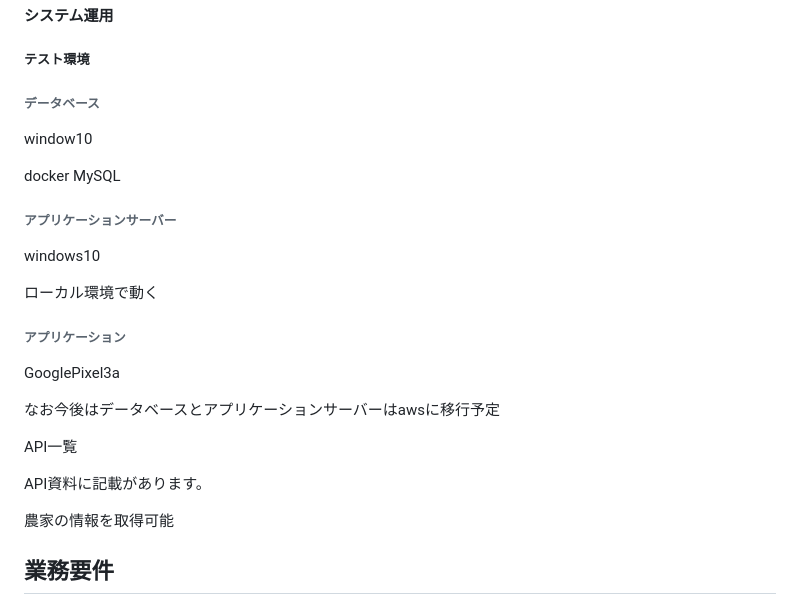
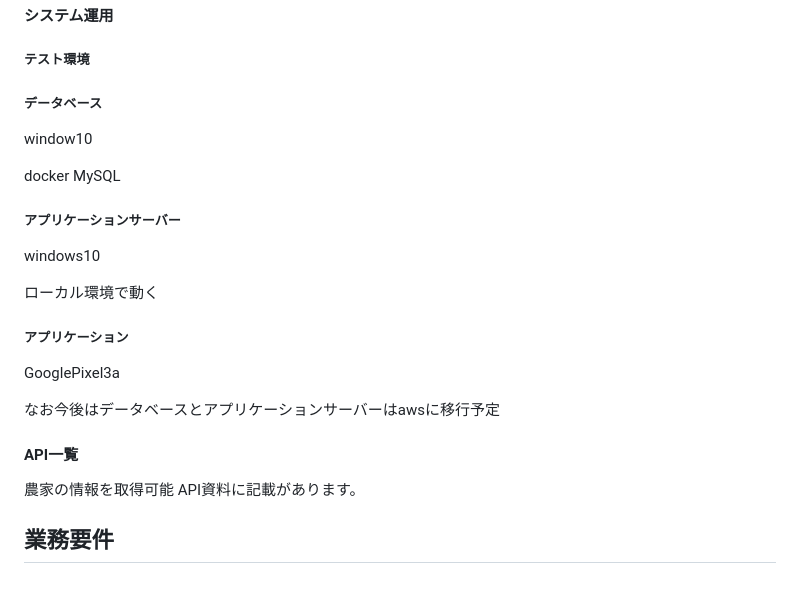
Before and after one commit to oryusan0214/pepper_harvester, a Markdown page: 要件定義.md, the part around the change. Rendered like a GitHub page.

```diff
--- a/要件定義.md
+++ b/要件定義.md
@@ -35,29 +35,28 @@
 
 ##### テスト環境
 
-###### データベース
+##### データベース
 
 window10
 
 docker MySQL
 
-###### アプリケーションサーバー
+##### アプリケーションサーバー
 
 windows10
 
 ローカル環境で動く
 
-###### アプリケーション
+##### アプリケーション
 
 GooglePixel3a
 
   なお今後はデータベースとアプリケーションサーバーはawsに移行予定
 
-API一覧
+#### API一覧
 
+  農家の情報を取得可能
   API資料に記載があります。
-
-農家の情報を取得可能
 
 
 ## 業務要件
```
Also changed, not shown: README.md (+27 -6 lines).
